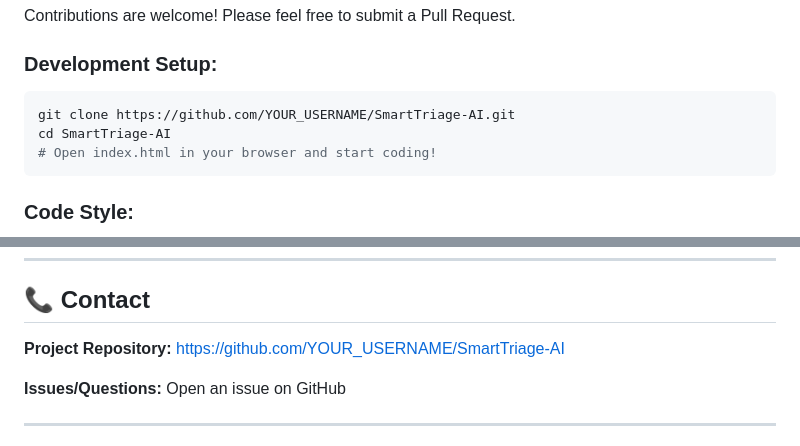
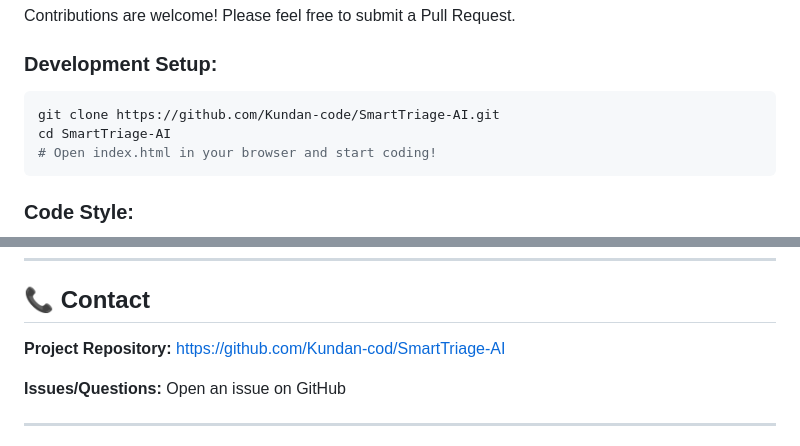
Before and after one commit to Kundan-cod/SmartTriageAI, a Markdown page: README.md, 2 parts joined by grey strips. Rendered like a GitHub page.

Commit message:
Update repository links in README.md

````diff
--- a/README.md
+++ b/README.md
@@ -246,7 +246,7 @@ Contributions are welcome! Please feel free to submit a Pull Request.
 
 ### **Development Setup:**
 ```bash
-git clone https://github.com/YOUR_USERNAME/SmartTriage-AI.git
+git clone https://github.com/Kundan-code/SmartTriage-AI.git
 cd SmartTriage-AI
 # Open index.html in your browser and start coding!
 ```
@@ -276,7 +276,7 @@ This project is licensed under the MIT License - see the LICENSE file for detail
 
 ## 📞 Contact
 
-**Project Repository:** [https://github.com/YOUR_USERNAME/SmartTriage-AI](https://github.com/YOUR_USERNAME/SmartTriage-AI)
+**Project Repository:** [https://github.com/Kundan-cod/SmartTriage-AI](https://github.com/Kundan-cod/SmartTriage-AI)
 
 **Issues/Questions:** Open an issue on GitHub
 
````
